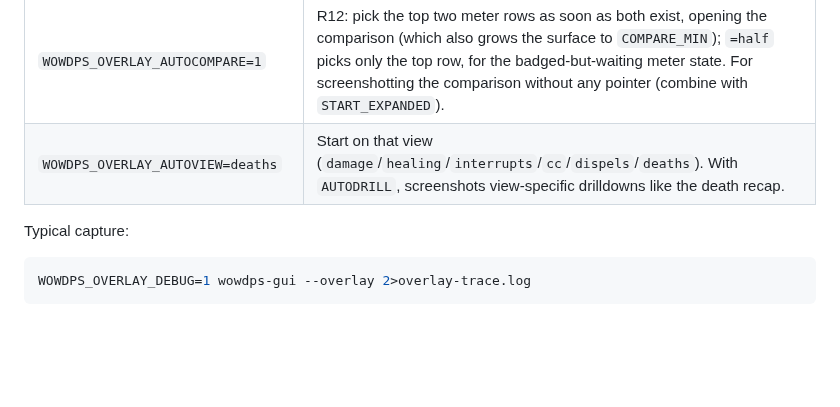
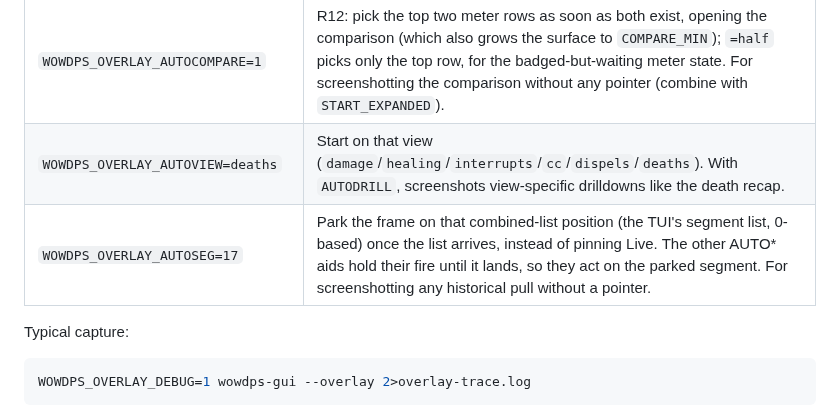
Before and after one commit to kriswill/wowdps, a Markdown page: docs/tracing.md, the part around the change. Rendered like a GitHub page; blank space fills up the shorter version.

```diff
--- a/docs/tracing.md
+++ b/docs/tracing.md
@@ -37,6 +37,7 @@ wowdps                                                     # `wowdps --file …`
 | `WOWDPS_OVERLAY_AUTODRILL=1` | Drill into the top meter row as soon as one exists; `=2` descends once more into the top ability when the by-spell rows arrive. For screenshotting the drilldowns without any pointer (combine with `START_EXPANDED`). |
 | `WOWDPS_OVERLAY_AUTOCOMPARE=1` | R12: pick the top two meter rows as soon as both exist, opening the comparison (which also grows the surface to `COMPARE_MIN`); `=half` picks only the top row, for the badged-but-waiting meter state. For screenshotting the comparison without any pointer (combine with `START_EXPANDED`). |
 | `WOWDPS_OVERLAY_AUTOVIEW=deaths` | Start on that view (`damage`/`healing`/`interrupts`/`cc`/`dispels`/`deaths`). With `AUTODRILL`, screenshots view-specific drilldowns like the death recap. |
+| `WOWDPS_OVERLAY_AUTOSEG=17` | Park the frame on that combined-list position (the TUI's segment list, 0-based) once the list arrives, instead of pinning Live. The other AUTO* aids hold their fire until it lands, so they act on the parked segment. For screenshotting any historical pull without a pointer. |
 
 Typical capture:
 
```
Also changed, not shown: README.md (+4 -4 lines), assets/screenshots/compare.png, assets/screenshots/drill-ability.png, assets/screenshots/drill-healing.png, assets/screenshots/drill-player.png, assets/screenshots/meter.png, assets/screenshots/mplus.png, 1 other file.
